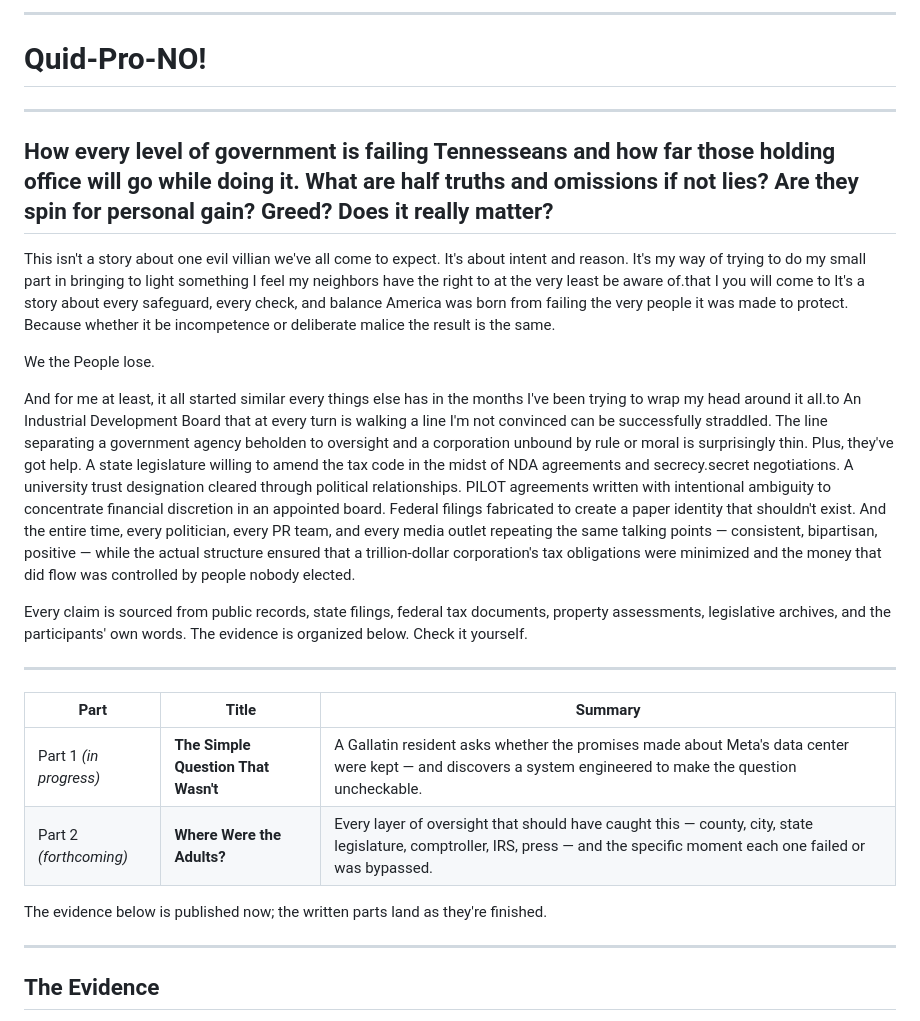
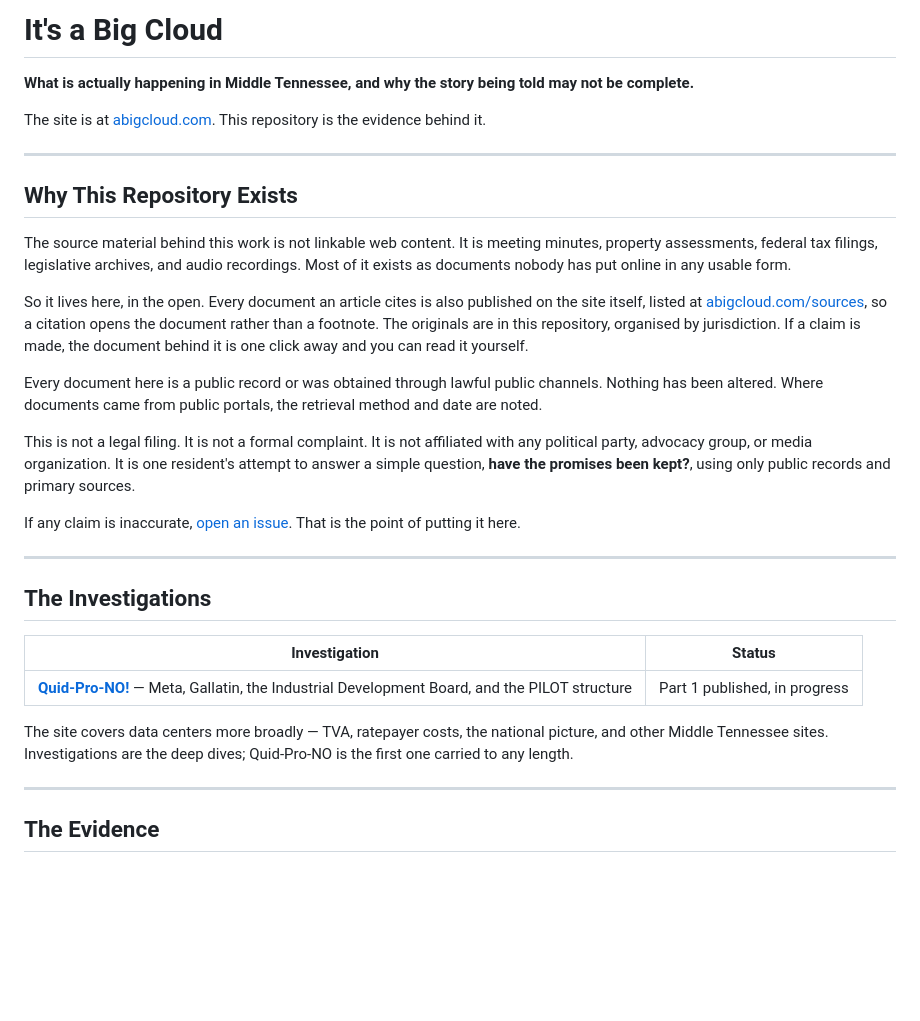
Before and after one commit to kissmyfix/abigcloud, a Markdown page: README.md, the part around the change. Rendered like a GitHub page; blank space fills up the shorter version.

Commit message:
One README, at the root, describing what the repo actually is
There were two public READMEs telling different stories. The root one opened
'# Quid-Pro-NO!' and framed the whole repository as that single investigation,
which is exactly what CLAUDE.md and the scope memory forbid. abigcloud/README.md
framed it correctly but was stranded one level down -- it reads like a repo
README because it was one, until tonight's consolidation moved it inside.

Merged into a single root README:

- the site README's framing moves up and becomes the front door
- its claim that 'there is no separate sources page to maintain' is corrected;
  the publish pipeline builds exactly that, at abigcloud.com/sources
- an Investigations table makes Quid-Pro-NO one entry rather than the title
- the old root README's guided tour of the evidence (sumner_county,
  state_of_tennessee, usa_federal, the players, key findings) is kept in full,
  because that content is good and is the only navigation the archive has
- abigcloud/README.md deleted; License deduplicated to the bottom

Co-Authored-By: Claude Opus 5 <noreply@anthropic.com>

```diff
--- a/README.md
+++ b/README.md
@@ -1,25 +1,35 @@
----
-# Quid-Pro-NO!
----
-**How every level of government is failing Tennesseans and how far those holding office will go while doing it.**
-**What are half truths and omissions if not lies? Are they spin for personal gain? Greed? Does it really matter?**
----
-This isn't a story about one evil villian we've all come to expect. It's about intent and reason. It's my way of trying to do my small part in bringing to light something I feel my neighbors have the right to at the very least be aware of.that I you will come to   It's a story about every safeguard, every check, and balance America was born from failing the very people it was made to protect. Because whether it be incompetence or deliberate malice the result is the same.
+# It's a Big Cloud
 
-We the People lose.
+**What is actually happening in Middle Tennessee, and why the story being told may not be complete.**
 
-And for me at least, it all started similar every things else has in the months I've been trying to wrap my head around it all.to An Industrial Development Board that at every turn is walking a line I'm not convinced can be successfully straddled. The line separating a government agency beholden to oversight and a corporation unbound by rule or moral is surprisingly thin. Plus, they've got help. A state legislature willing to amend the tax code in the midst of NDA agreements and secrecy.secret negotiations. A university trust designation cleared through political relationships. PILOT agreements written with intentional ambiguity to concentrate financial discretion in an appointed board. Federal filings fabricated to create a paper identity that shouldn't exist. And the entire time, every politician, every PR team, and every media outlet repeating the same talking points — consistent, bipartisan, positive — while the actual structure ensured that a trillion-dollar corporation's tax obligations were minimized and the money that did flow was controlled by people nobody elected.
-
-Every claim is sourced from public records, state filings, federal tax documents, property assessments, legislative archives, and the participants' own words. The evidence is organized below. Check it yourself.
+The site is at [abigcloud.com](https://abigcloud.com). This repository is the evidence behind it.
 
 ---
 
-| Part | Title | Summary |
-|------|-------|---------|
-| Part 1 *(in progress)* | **The Simple Question That Wasn't** | A Gallatin resident asks whether the promises made about Meta's data center were kept — and discovers a system engineered to make the question uncheckable. |
-| Part 2 *(forthcoming)* | **Where Were the Adults?** | Every layer of oversight that should have caught this — county, city, state legislature, comptroller, IRS, press — and the specific moment each one failed or was bypassed. |
+## Why This Repository Exists
 
-The evidence below is published now; the written parts land as they're finished.
+The source material behind this work is not linkable web content. It is meeting minutes, property assessments, federal tax filings, legislative archives, and audio recordings. Most of it exists as documents nobody has put online in any usable form.
+
+So it lives here, in the open. Every document an article cites is also published on the site itself, listed at [abigcloud.com/sources](https://abigcloud.com/sources/), so a citation opens the document rather than a footnote. The originals are in this repository, organised by jurisdiction. If a claim is made, the document behind it is one click away and you can read it yourself.
+
+Every document here is a public record or was obtained through lawful public channels. Nothing has been altered. Where documents came from public portals, the retrieval method and date are noted.
+
+This is not a legal filing. It is not a formal complaint. It is not affiliated with any political party, advocacy group, or media organization. It is one resident's attempt to answer a simple question, **have the promises been kept?**, using only public records and primary sources.
+
+If any claim is inaccurate, [open an issue](https://github.com/kissmyfix/abigcloud/issues). That is the point of putting it here.
+
+---
+
+
+## The Investigations
+
+| Investigation | Status |
+|---|---|
+| **[Quid-Pro-NO!](https://abigcloud.com/investigations/quid_pro_no/)** — Meta, Gallatin, the Industrial Development Board, and the PILOT structure | Part 1 published, in progress |
+
+The site covers data centers more broadly — TVA, ratepayer costs, the national picture,
+and other Middle Tennessee sites. Investigations are the deep dives; Quid-Pro-NO is the
+first one carried to any length.
 
 ---
 
```
Also changed, not shown: abigcloud/README.md (deleted, +0 -25 lines).
